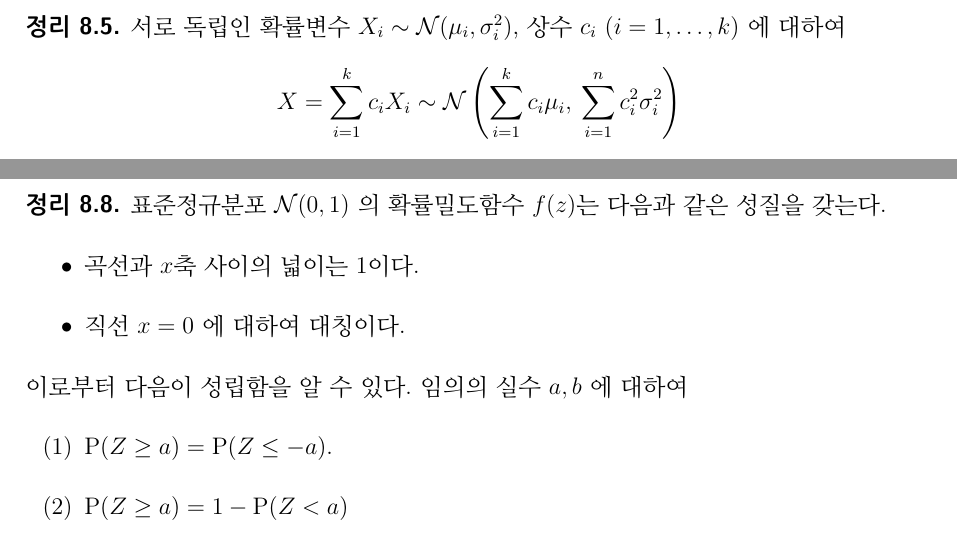
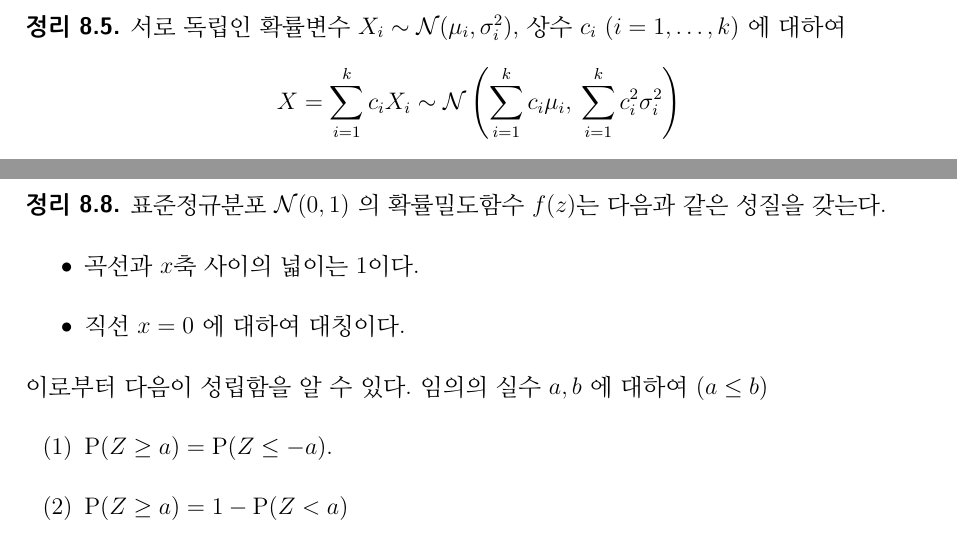
Before and after one commit to calofmijuck/intro-stat, a LaTeX document (Handout.tex, which reads sec/08.tex): two parts of pages 28 and 29 of 41, joined at a grey line, cut so that both start at the same text. Compiled offline with pdfLaTeX.

Commit message:
Fix typo

```diff
--- a/sec/08.tex
+++ b/sec/08.tex
@@ -20,7 +20,7 @@
 
 \defn{연속확률변수 $X$가 모든 실수 값을 취하고, 확률밀도함수 $f(x)$가 다음과 같이 주어질 때, $$f(x) = \frac{1}{\sqrt{2\pi} \sigma} e^{-\frac{(x-\mu)^2}{2\sigma^2}} \qquad (-\infty < x<\infty)$$ $X$의 확률분포를 \textbf{정규분포}(normal distribution)라 하고, 평균이 $\mu$, 분산이 $\sigma^2$인 정규분포를 기호로 $\mc{N}(\mu, \sigma^2)$와 같이 나타낸다.}
 
-\thm{서로 독립인 확률변수 $X_i \sim \mc{N}(\mu_i, \sigma_i^2)$, 상수 $c_i$ $(i = 1,\dots, k)$ 에 대하여 $$X = \sum_{i=1}^k c_iX_i \sim \mc{N}\left(\sum_{i=1}^k c_i\mu_i,\: \sum_{i=1}^n c_i^2 \sigma_i^2\right)$$ 이 성립한다.}
+\thm{서로 독립인 확률변수 $X_i \sim \mc{N}(\mu_i, \sigma_i^2)$, 상수 $c_i$ $(i = 1,\dots, k)$ 에 대하여 $$X = \sum_{i=1}^k c_iX_i \sim \mc{N}\left(\sum_{i=1}^k c_i\mu_i,\: \sum_{i=1}^k c_i^2 \sigma_i^2\right)$$ 이 성립한다.}
 \begin{center}
 \begin{tikzpicture}
 
@@ -50,7 +50,7 @@ grid = major]
 \begin{itemize}
 	\item 곡선과 $x$축 사이의 넓이는 $1$이다.
 	\item 직선 $x=0$ 에 대하여 대칭이다.
-\end{itemize}이로부터 다음이 성립함을 알 수 있다. 임의의 실수 $a, b$ 에 대하여
+\end{itemize}이로부터 다음이 성립함을 알 수 있다. 임의의 실수 $a, b$ 에 대하여 ($a\leq b$)
 \begin{enumerate}
 	\item[(1)] $\pr(Z\geq a) = \pr(Z \leq -a)$.
 	\item[(2)] $\pr(Z\geq a) = 1-\pr(Z<a)$
```
